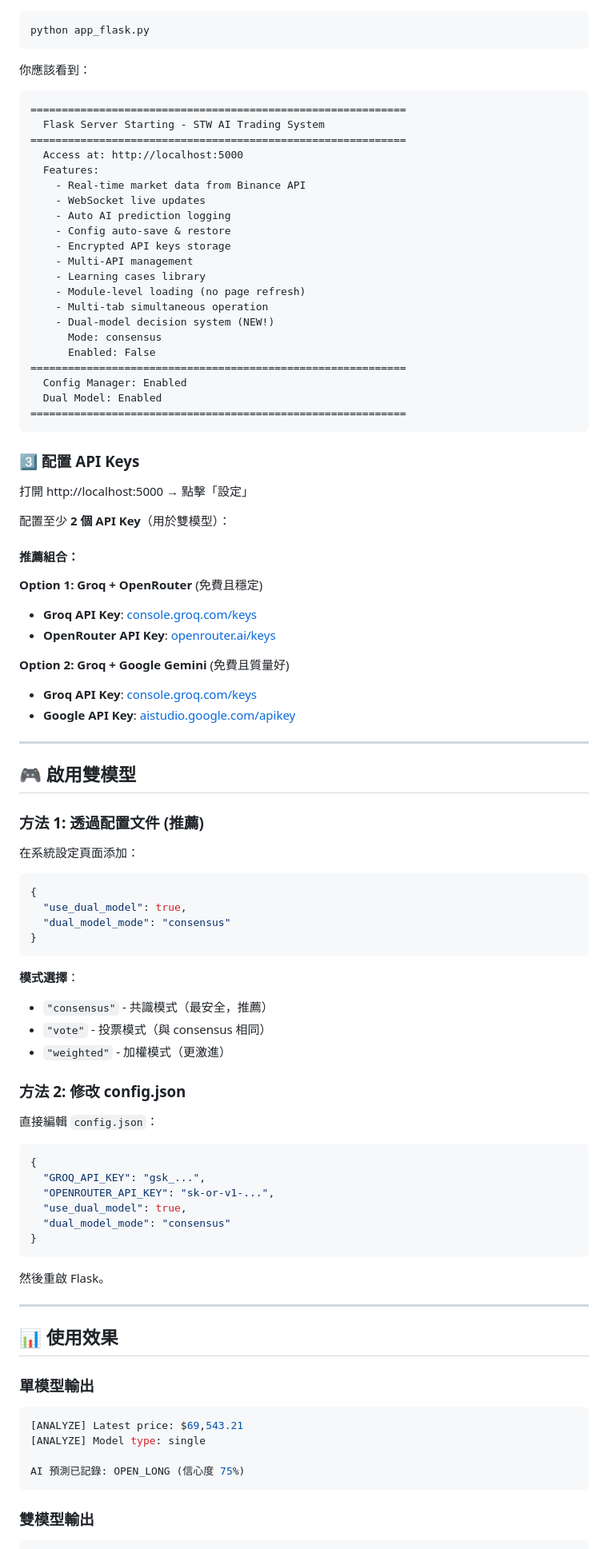
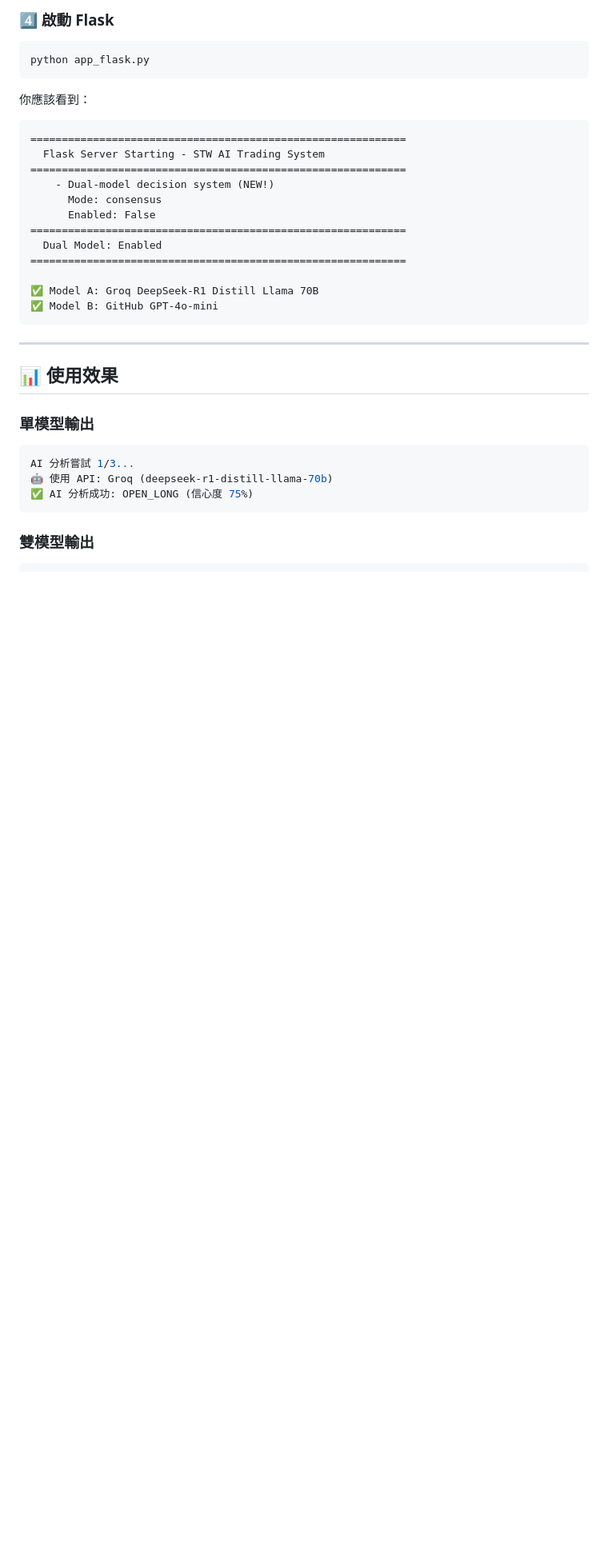
Before and after one commit to caizongxun/STW, a Markdown page: QUICKSTART_DUAL_MODEL.md, the part around one of its changes. Shown at 80% size. Drawn GitHub-style; blank space fills up the shorter version.

````diff
--- a/QUICKSTART_DUAL_MODEL.md
+++ b/QUICKSTART_DUAL_MODEL.md
@@ -19,3 +98,4 @@ git pull origin main
+### 4️⃣ 啟動 Flask
 
 ```bash
 python app_flask.py
@@ -27,76 +107,16 @@ python app_flask.py
 ============================================================
   Flask Server Starting - STW AI Trading System
 ============================================================
-  Access at: http://localhost:5000
-  Features:
-    - Real-time market data from Binance API
-    - WebSocket live updates
-    - Auto AI prediction logging
-    - Config auto-save & restore
-    - Encrypted API keys storage
-    - Multi-API management
-    - Learning cases library
-    - Module-level loading (no page refresh)
-    - Multi-tab simultaneous operation
     - Dual-model decision system (NEW!)
       Mode: consensus
       Enabled: False
 ============================================================
-  Config Manager: Enabled
   Dual Model: Enabled
 ============================================================
+
+✅ Model A: Groq DeepSeek-R1 Distill Llama 70B
+✅ Model B: GitHub GPT-4o-mini
 ```
-
-### 3️⃣ 配置 API Keys
-
-打開 http://localhost:5000 → 點擊「設定」
-
-配置至少 **2 個 API Key**（用於雙模型）：
-
-#### 推薦組合：
-
-**Option 1: Groq + OpenRouter** (免費且穩定)
-- **Groq API Key**: [console.groq.com/keys](https://console.groq.com/keys)
-- **OpenRouter API Key**: [openrouter.ai/keys](https://openrouter.ai/keys)
-
-**Option 2: Groq + Google Gemini** (免費且質量好)
-- **Groq API Key**: [console.groq.com/keys](https://console.groq.com/keys)
-- **Google API Key**: [aistudio.google.com/apikey](https://aistudio.google.com/apikey)
-
----
-
-## 🎮 啟用雙模型
-
-### 方法 1: 透過配置文件 (推薦)
-
-在系統設定頁面添加：
-
-```json
-{
-  "use_dual_model": true,
-  "dual_model_mode": "consensus"
-}
-```
-
-**模式選擇**：
-- `"consensus"` - 共識模式（最安全，推薦）
-- `"vote"` - 投票模式（與 consensus 相同）
-- `"weighted"` - 加權模式（更激進）
-
-### 方法 2: 修改 config.json
-
-直接編輯 `config.json`：
-
-```json
-{
-  "GROQ_API_KEY": "gsk_...",
-  "OPENROUTER_API_KEY": "sk-or-v1-...",
-  "use_dual_model": true,
-  "dual_model_mode": "consensus"
-}
-```
-
-然後重啟 Flask。
 
 ---
 
@@ -105,10 +125,9 @@ python app_flask.py
 ### 單模型輸出
 
 ```bash
-[ANALYZE] Latest price: $69,543.21
-[ANALYZE] Model type: single
-
-AI 預測已記錄: OPEN_LONG (信心度 75%)
+AI 分析嘗試 1/3...
+🤖 使用 API: Groq (deepseek-r1-distill-llama-70b)
+✅ AI 分析成功: OPEN_LONG (信心度 75%)
 ```
 
 ### 雙模型輸出
````
Also changed, not shown: other parts of QUICKSTART_DUAL_MODEL.md (+199 -83 lines).
